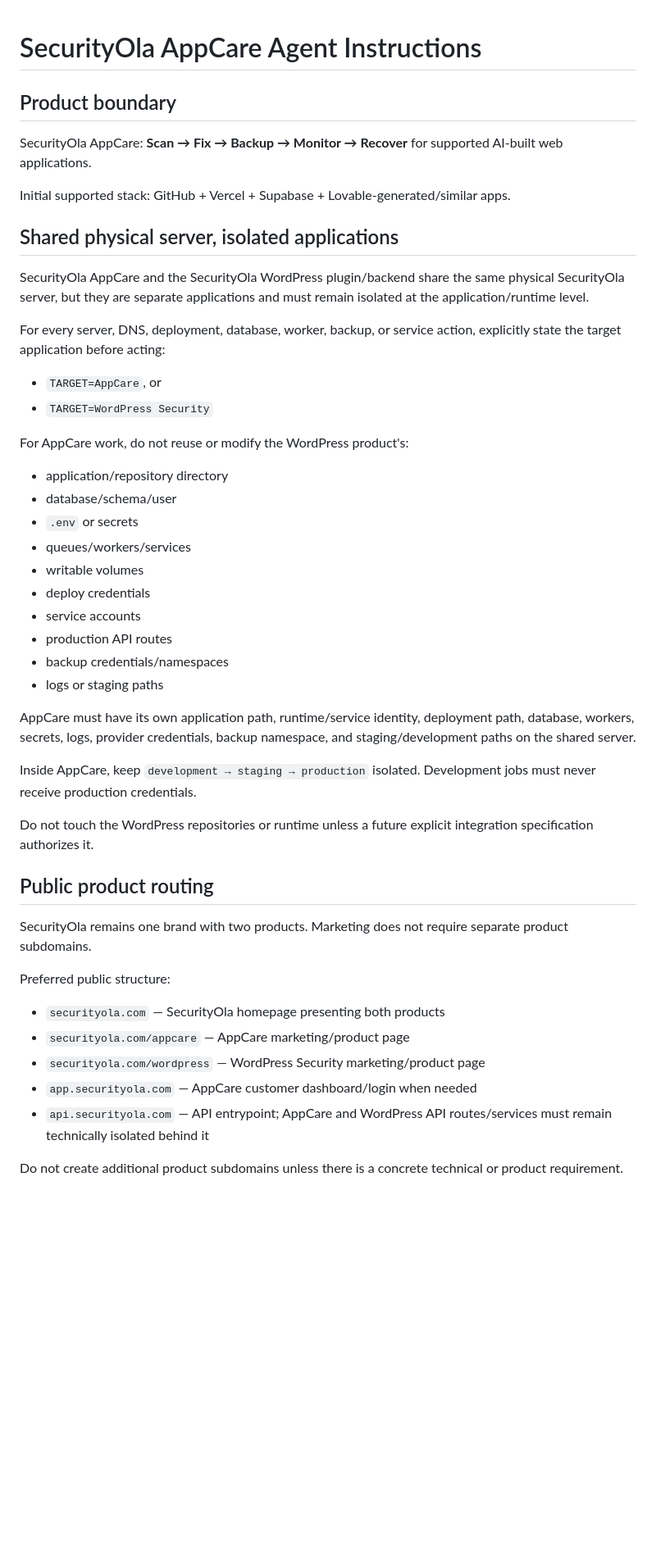
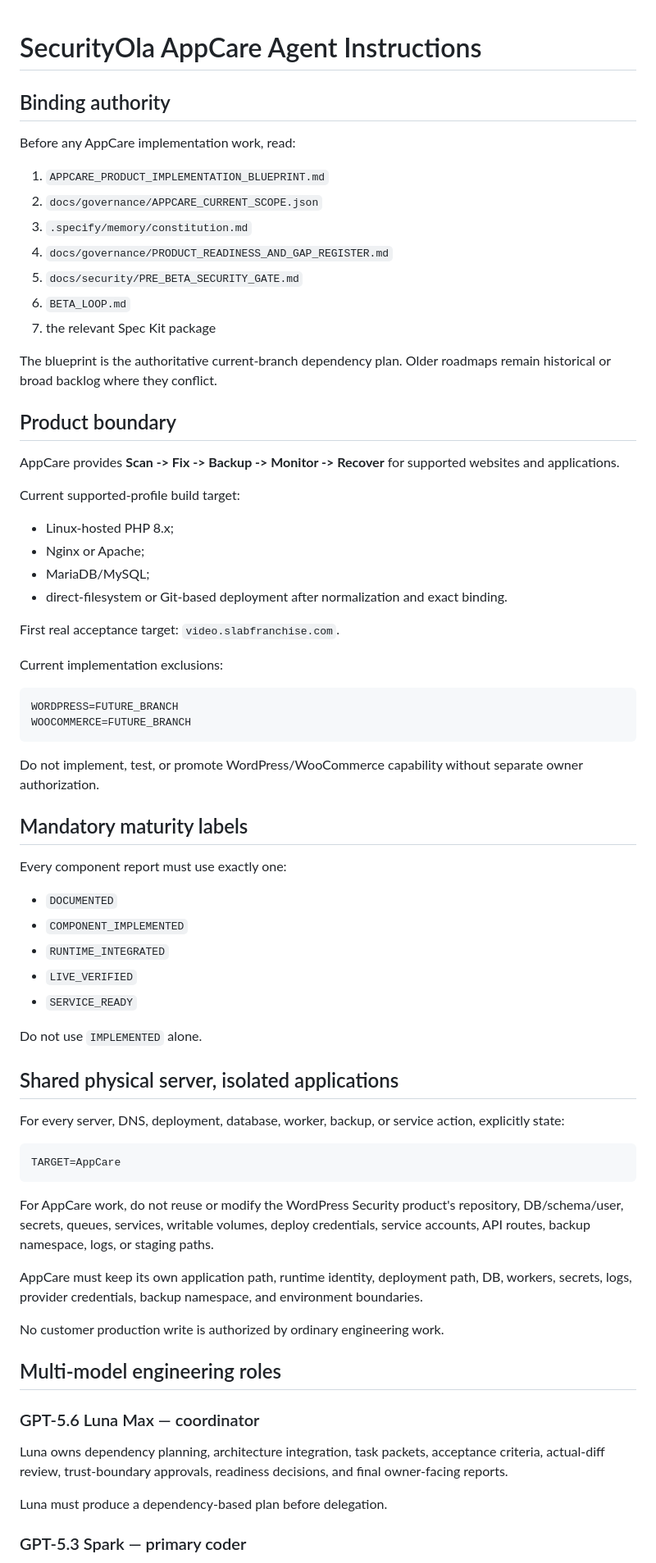
Before and after one commit to costavong-pixel/securityola-appcare, a Markdown page: AGENTS.md, the part around one of its changes. Shown at 82% size. Rendered like a GitHub page; blank space fills up the shorter version.

Commit message:
docs: align agent instructions with AppCare blueprint

````diff
--- a/AGENTS.md
+++ b/AGENTS.md
@@ -1,47 +1,74 @@
 # SecurityOla AppCare Agent Instructions
+
+## Binding authority
+
+Before any AppCare implementation work, read:
+
+1. `APPCARE_PRODUCT_IMPLEMENTATION_BLUEPRINT.md`
+2. `docs/governance/APPCARE_CURRENT_SCOPE.json`
+3. `.specify/memory/constitution.md`
+4. `docs/governance/PRODUCT_READINESS_AND_GAP_REGISTER.md`
+5. `docs/security/PRE_BETA_SECURITY_GATE.md`
+6. `BETA_LOOP.md`
+7. the relevant Spec Kit package
+
+The blueprint is the authoritative current-branch dependency plan. Older roadmaps remain historical or broad backlog where they conflict.
 
 ## Product boundary
 
-SecurityOla AppCare: **Scan → Fix → Backup → Monitor → Recover** for supported AI-built web applications.
+AppCare provides **Scan -> Fix -> Backup -> Monitor -> Recover** for supported websites and applications.
 
-Initial supported stack: GitHub + Vercel + Supabase + Lovable-generated/similar apps.
+Current supported-profile build target:
+
+- Linux-hosted PHP 8.x;
+- Nginx or Apache;
+- MariaDB/MySQL;
+- direct-filesystem or Git-based deployment after normalization and exact binding.
+
+First real acceptance target: `video.slabfranchise.com`.
+
+Current implementation exclusions:
+
+```text
+WORDPRESS=FUTURE_BRANCH
+WOOCOMMERCE=FUTURE_BRANCH
+```
+
+Do not implement, test, or promote WordPress/WooCommerce capability without separate owner authorization.
+
+## Mandatory maturity labels
+
+Every component report must use exactly one:
+
+- `DOCUMENTED`
+- `COMPONENT_IMPLEMENTED`
+- `RUNTIME_INTEGRATED`
+- `LIVE_VERIFIED`
+- `SERVICE_READY`
+
+Do not use `IMPLEMENTED` alone.
 
 ## Shared physical server, isolated applications
 
-SecurityOla AppCare and the SecurityOla WordPress plugin/backend share the same physical SecurityOla server, but they are separate applications and must remain isolated at the application/runtime level.
+For every server, DNS, deployment, database, worker, backup, or service action, explicitly state:
 
-For every server, DNS, deployment, database, worker, backup, or service action, explicitly state the target application before acting:
-- `TARGET=AppCare`, or
-- `TARGET=WordPress Security`
+```text
+TARGET=AppCare
+```
 
-For AppCare work, do not reuse or modify the WordPress product's:
-- application/repository directory
-- database/schema/user
-- `.env` or secrets
-- queues/workers/services
-- writable volumes
-- deploy credentials
-- service accounts
-- production API routes
-- backup credentials/namespaces
-- logs or staging paths
+For AppCare work, do not reuse or modify the WordPress Security product's repository, DB/schema/user, secrets, queues, services, writable volumes, deploy credentials, service accounts, API routes, backup namespace, logs, or staging paths.
 
-AppCare must have its own application path, runtime/service identity, deployment path, database, workers, secrets, logs, provider credentials, backup namespace, and staging/development paths on the shared server.
+AppCare must keep its own application path, runtime identity, deployment path, DB, workers, secrets, logs, provider credentials, backup namespace, and environment boundaries.
 
-Inside AppCare, keep `development → staging → production` isolated. Development jobs must never receive production credentials.
+No customer production write is authorized by ordinary engineering work.
 
-Do not touch the WordPress repositories or runtime unless a future explicit integration specification authorizes it.
+## Multi-model engineering roles
 
-## Public product routing
+### GPT-5.6 Luna Max — coordinator
 
-SecurityOla remains one brand with two products. Marketing does not require separate product subdomains.
+Luna owns dependency planning, architecture integration, task packets, acceptance criteria, actual-diff review, trust-boundary approvals, readiness decisions, and final owner-facing reports.
 
-Preferred public structure:
-- `securityola.com` — SecurityOla homepage presenting both products
-- `securityola.com/appcare` — AppCare marketing/product page
-- `securityola.com/wordpress` — WordPress Security marketing/product page
-- `app.securityola.com` — AppCare customer dashboard/login when needed
-- `api.securityola.com` — API entrypoint; AppCare and WordPress API routes/services must remain technically isolated behind it
+Luna must produce a dependency-based plan before delegation.
 
-Do not create additional product subdomains unless there is a concrete technical or product requirement.
+### GPT-5.3 Spark — primary coder
 
````
Also changed, not shown: other parts of AGENTS.md (+60 -56 lines).
